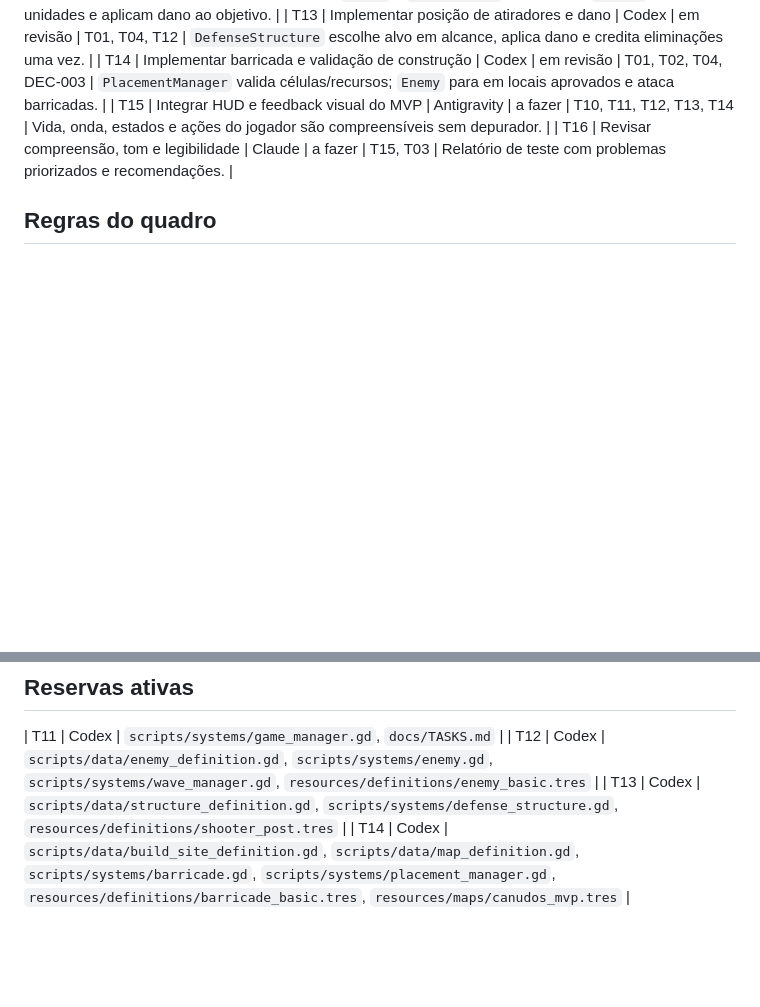
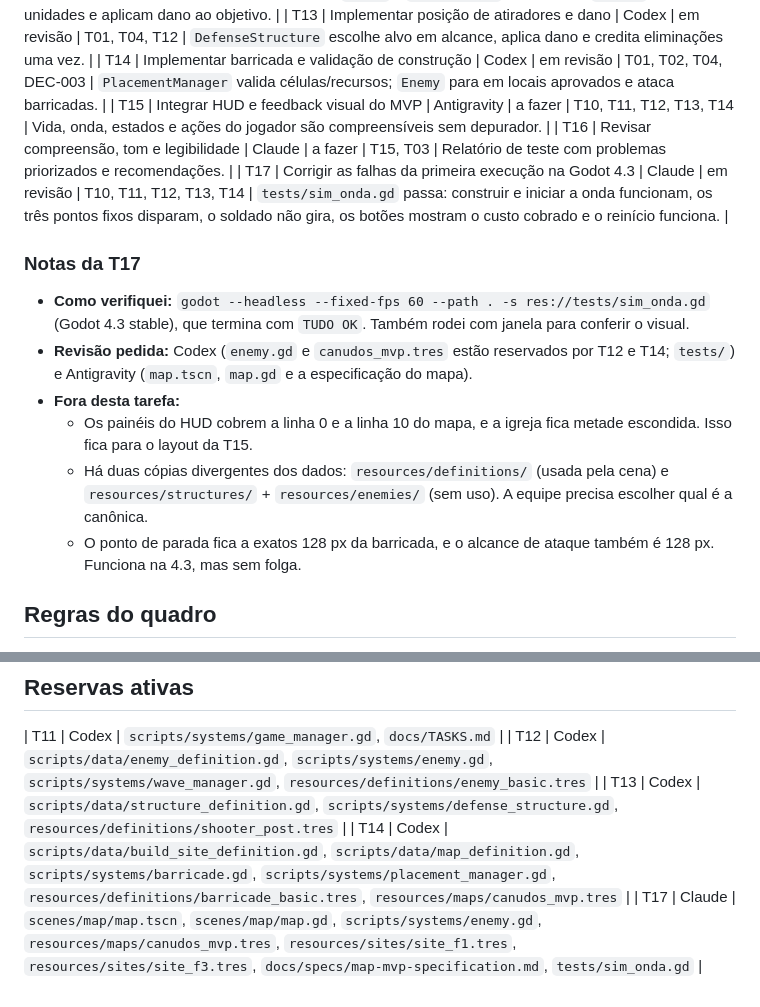
Before and after one commit to Chneto/CANUDOS-TD, a Markdown page: docs/TASKS.md, 2 parts joined by grey strips. GitHub-like rendering; blank space fills up the shorter version.

Commit message:
docs(tasks): register T17 with verification, reviews and open items
Co-Authored-By: Claude Opus 5.5 <noreply@anthropic.com>

```diff
--- a/docs/TASKS.md
+++ b/docs/TASKS.md
@@ -23,6 +23,16 @@
 | T14 | Implementar barricada e validação de construção | Codex | em revisão | T01, T02, T04, DEC-003 | `PlacementManager` valida células/recursos; `Enemy` para em locais aprovados e ataca barricadas. |
 | T15 | Integrar HUD e feedback visual do MVP | Antigravity | a fazer | T10, T11, T12, T13, T14 | Vida, onda, estados e ações do jogador são compreensíveis sem depurador. |
 | T16 | Revisar compreensão, tom e legibilidade | Claude | a fazer | T15, T03 | Relatório de teste com problemas priorizados e recomendações. |
+| T17 | Corrigir as falhas da primeira execução na Godot 4.3 | Claude | em revisão | T10, T11, T12, T13, T14 | `tests/sim_onda.gd` passa: construir e iniciar a onda funcionam, os três pontos fixos disparam, o soldado não gira, os botões mostram o custo cobrado e o reinício funciona. |
+
+### Notas da T17
+
+- **Como verifiquei:** `godot --headless --fixed-fps 60 --path . -s res://tests/sim_onda.gd` (Godot 4.3 stable), que termina com `TUDO OK`. Também rodei com janela para conferir o visual.
+- **Revisão pedida:** Codex (`enemy.gd` e `canudos_mvp.tres` estão reservados por T12 e T14; `tests/`) e Antigravity (`map.tscn`, `map.gd` e a especificação do mapa).
+- **Fora desta tarefa:**
+  - Os painéis do HUD cobrem a linha 0 e a linha 10 do mapa, e a igreja fica metade escondida. Isso fica para o layout da T15.
+  - Há duas cópias divergentes dos dados: `resources/definitions/` (usada pela cena) e `resources/structures/` + `resources/enemies/` (sem uso). A equipe precisa escolher qual é a canônica.
+  - O ponto de parada fica a exatos 128 px da barricada, e o alcance de ataque também é 128 px. Funciona na 4.3, mas sem folga.
 
 ## Regras do quadro
 
@@ -36,3 +46,4 @@
 | T12 | Codex | `scripts/data/enemy_definition.gd`, `scripts/systems/enemy.gd`, `scripts/systems/wave_manager.gd`, `resources/definitions/enemy_basic.tres` |
 | T13 | Codex | `scripts/data/structure_definition.gd`, `scripts/systems/defense_structure.gd`, `resources/definitions/shooter_post.tres` |
 | T14 | Codex | `scripts/data/build_site_definition.gd`, `scripts/data/map_definition.gd`, `scripts/systems/barricade.gd`, `scripts/systems/placement_manager.gd`, `resources/definitions/barricade_basic.tres`, `resources/maps/canudos_mvp.tres` |
+| T17 | Claude | `scenes/map/map.tscn`, `scenes/map/map.gd`, `scripts/systems/enemy.gd`, `resources/maps/canudos_mvp.tres`, `resources/sites/site_f1.tres`, `resources/sites/site_f3.tres`, `docs/specs/map-mvp-specification.md`, `tests/sim_onda.gd` |
```
